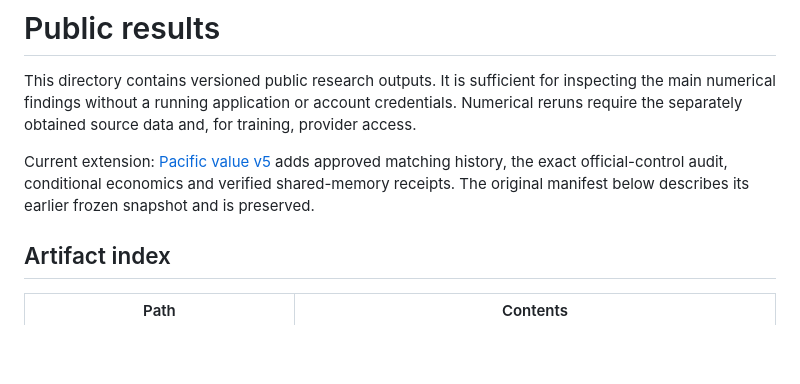
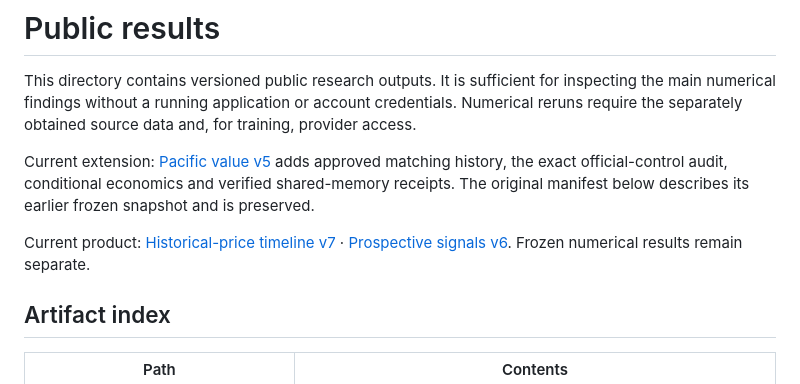
Before and after one commit to howdymary/compute-forecasting, a Markdown page: results/README.md, the part around the change. Rendered like a GitHub page; blank space fills up the shorter version.

```diff
--- a/results/README.md
+++ b/results/README.md
@@ -3,6 +3,8 @@
 This directory contains versioned public research outputs. It is sufficient for inspecting the main numerical findings without a running application or account credentials. Numerical reruns require the separately obtained source data and, for training, provider access.
 
 Current extension: [Pacific value v5](value-v5/README.md) adds approved matching history, the exact official-control audit, conditional economics and verified shared-memory receipts. The original manifest below describes its earlier frozen snapshot and is preserved.
+
+Current product: [Historical-price timeline v7](timeline-v7/README.md) · [Prospective signals v6](signals-v6/README.md). Frozen numerical results remain separate.
 
 ## Artifact index
 
```
Also changed, not shown: README.md (+2 -2 lines), docs/timeline-v7.md (+4 -0 lines), results/timeline-v7/README.md (added, +11 -0 lines), docs/images/timeline-v7-1512-all-history.png (added), docs/images/timeline-v7-1512-timeline.png (added), docs/images/timeline-v7-320-opening-viewport.png (added), docs/images/timeline-v7-390-opening-viewport.png (added), 1 other file.
